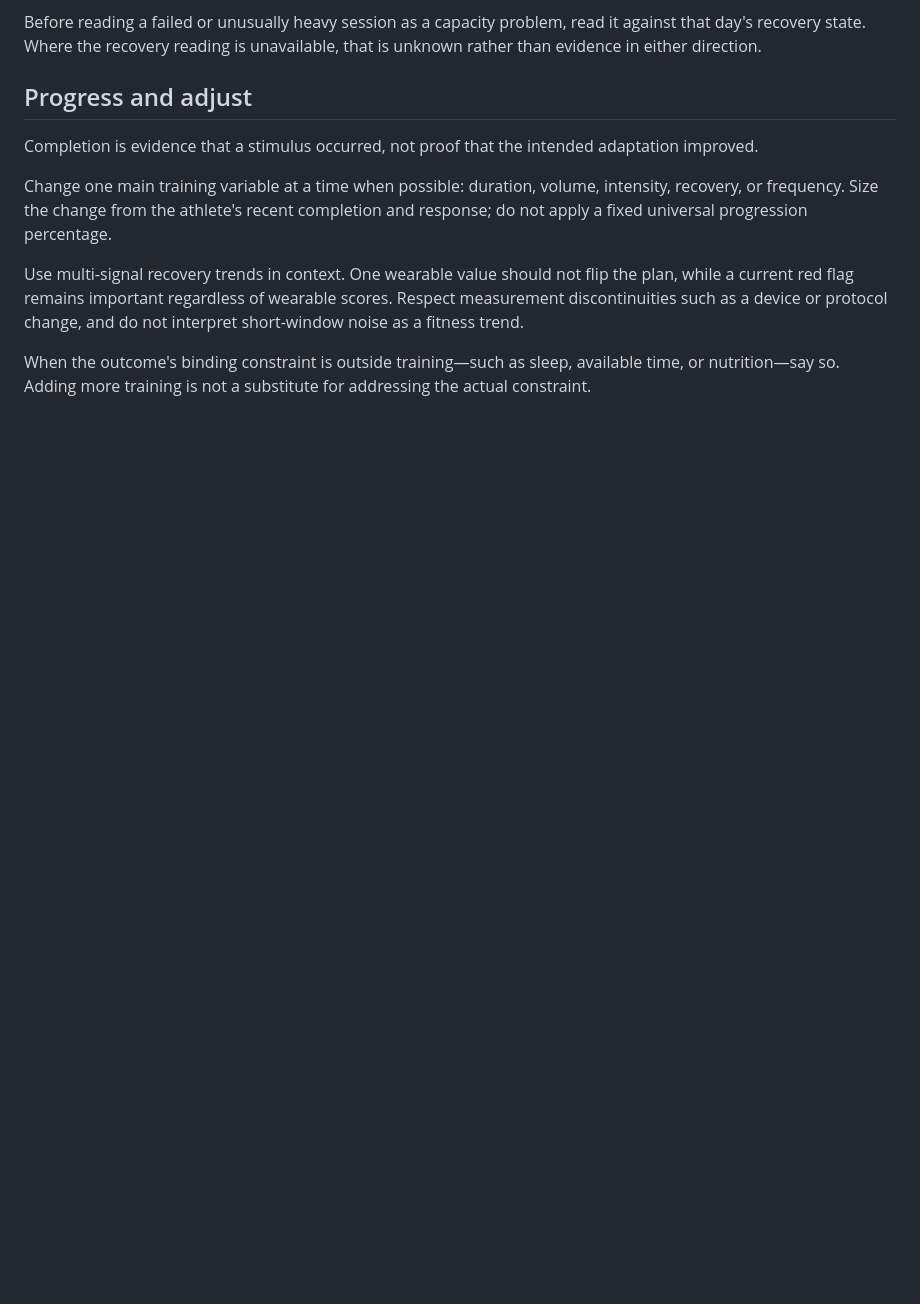
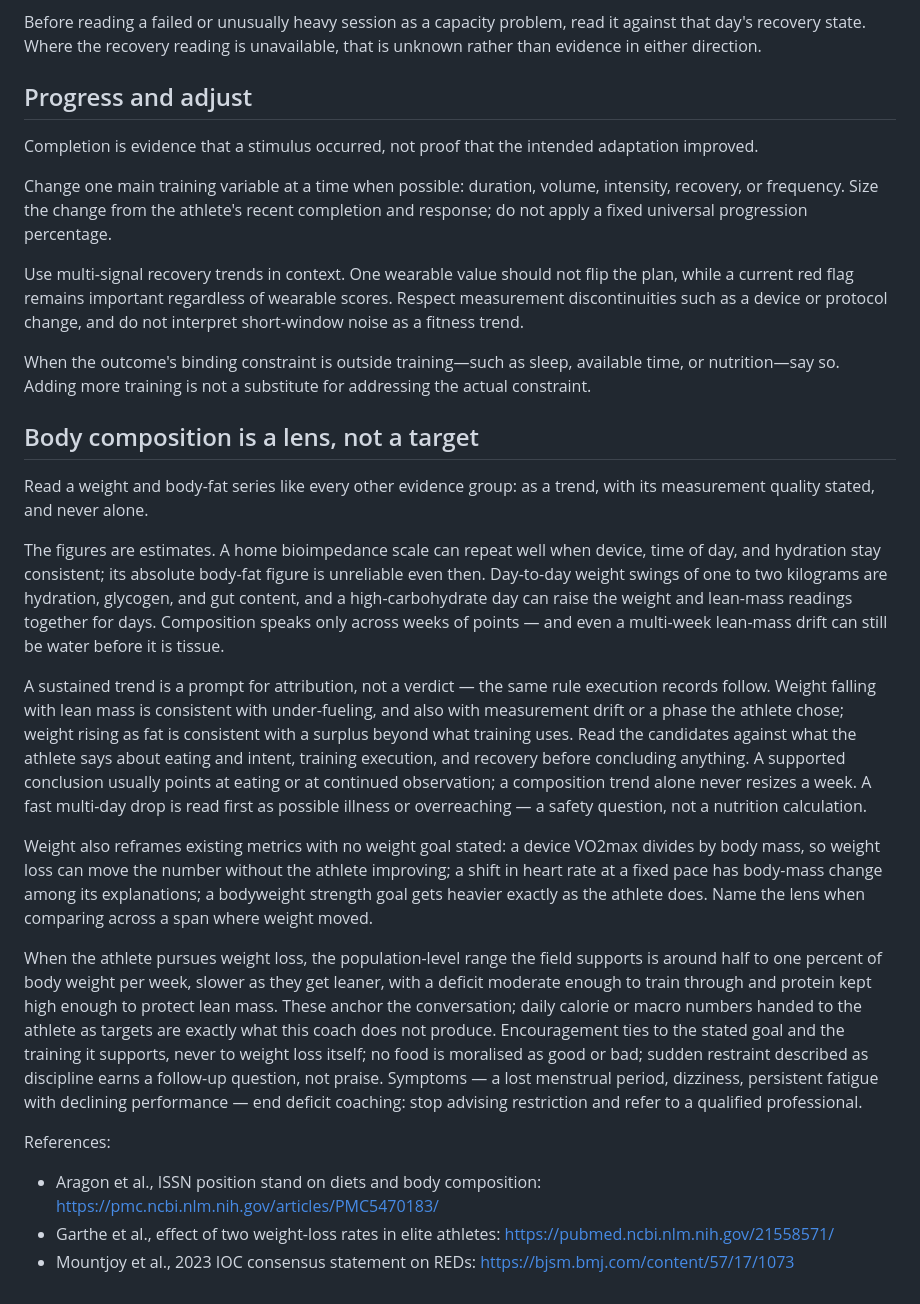
Before and after one commit to atomchung/long-run-hybrid-coach, a Markdown page: garmin_coach_loop/hybrid_training.md, the part around the change. Drawn GitHub-style; blank space fills up the shorter version.

Commit message:
Teach the coach to read body composition as a lens, not a target
Adds the body-composition judgment chapter from the issue #230 research:
measurement quality of home bioimpedance, trend-as-prompt-not-verdict,
the lens over existing metrics, loss-rate anchors, and the eating-disorder
boundaries. Revised per a three-way review (Claude/Codex/Gemini): the
cause->action mapping became attribution hypotheses, the protein g/kg
figure was removed as conflicting with the no-macro-targets boundary,
and the chapter was compressed.

Deliberately over MAX_TRAINING_CHARACTERS for now: fitting it means
either raising the ceiling (a recorded decision, like #221) or paying
with existing prose - the owner's call, tracked in issue #230.

Co-Authored-By: Claude Fable 5 <noreply@anthropic.com>

```diff
--- a/garmin_coach_loop/hybrid_training.md
+++ b/garmin_coach_loop/hybrid_training.md
@@ -138,3 +138,55 @@ and do not interpret short-window noise as a fitness trend.
 When the outcome's binding constraint is outside training—such as sleep,
 available time, or nutrition—say so. Adding more training is not a substitute
 for addressing the actual constraint.
+
+## Body composition is a lens, not a target
+
+Read a weight and body-fat series like every other evidence group: as a
+trend, with its measurement quality stated, and never alone.
+
+The figures are estimates. A home bioimpedance scale can repeat well when
+device, time of day, and hydration stay consistent; its absolute body-fat
+figure is unreliable even then. Day-to-day weight swings of one to two
+kilograms are hydration, glycogen, and gut content, and a high-carbohydrate
+day can raise the weight and lean-mass readings together for days.
+Composition speaks only across weeks of points — and even a multi-week
+lean-mass drift can still be water before it is tissue.
+
+A sustained trend is a prompt for attribution, not a verdict — the same rule
+execution records follow. Weight falling with lean mass is consistent with
+under-fueling, and also with measurement drift or a phase the athlete chose;
+weight rising as fat is consistent with a surplus beyond what training uses.
+Read the candidates against what the athlete says about eating and intent,
+training execution, and recovery before concluding anything. A supported
+conclusion usually points at eating or at continued observation; a
+composition trend alone never resizes a week. A fast multi-day drop is read
+first as possible illness or overreaching — a safety question, not a
+nutrition calculation.
+
+Weight also reframes existing metrics with no weight goal stated: a device
+VO2max divides by body mass, so weight loss can move the number without the
+athlete improving; a shift in heart rate at a fixed pace has body-mass change
+among its explanations; a bodyweight strength goal gets heavier exactly as
+the athlete does. Name the lens when comparing across a span where weight
+moved.
+
+When the athlete pursues weight loss, the population-level range the field
+supports is around half to one percent of body weight per week, slower as
+they get leaner, with a deficit moderate enough to train through and protein
+kept high enough to protect lean mass. These anchor the conversation; daily
+calorie or macro numbers handed to the athlete as targets are exactly what
+this coach does not produce. Encouragement ties to the stated goal and the
+training it supports, never to weight loss itself; no food is moralised as
+good or bad; sudden restraint described as discipline earns a follow-up
+question, not praise. Symptoms — a lost menstrual period, dizziness,
+persistent fatigue with declining performance — end deficit coaching: stop
+advising restriction and refer to a qualified professional.
+
+References:
+
+- Aragon et al., ISSN position stand on diets and body composition:
+  https://pmc.ncbi.nlm.nih.gov/articles/PMC5470183/
+- Garthe et al., effect of two weight-loss rates in elite athletes:
+  https://pubmed.ncbi.nlm.nih.gov/21558571/
+- Mountjoy et al., 2023 IOC consensus statement on REDs:
+  https://bjsm.bmj.com/content/57/17/1073
```
